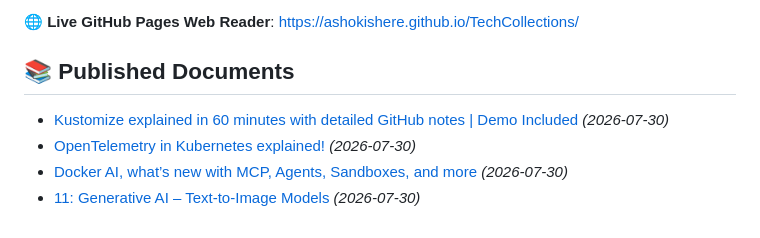
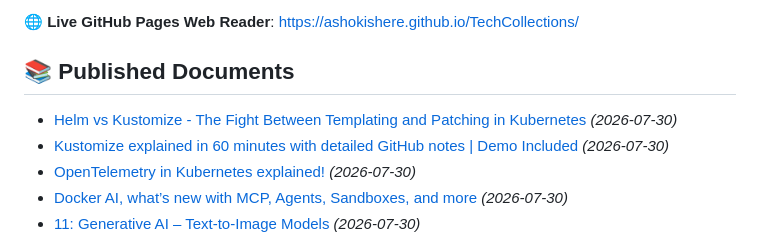
Before and after one commit to ashokishere/TechCollections, a Markdown page: README.md, the part around the change. Rendered like a GitHub page.

Commit message:
Update README index for published documents

```diff
--- a/README.md
+++ b/README.md
@@ -6,6 +6,7 @@ This repository contains published 24-section Knowledge Documents generated from
 
 ## 📚 Published Documents
 
+- [Helm vs Kustomize - The Fight Between Templating and Patching in Kubernetes](./docs/2026-07-30-helm-vs-kustomize-the-fight-between-templating-and-patching-in-kubernetes.md) *(2026-07-30)*
 - [Kustomize explained in 60 minutes with detailed GitHub notes | Demo Included](./docs/2026-07-30-kustomize-explained-in-60-minutes-with-detailed-github-notes-demo-included.md) *(2026-07-30)*
 - [OpenTelemetry in Kubernetes explained!](./docs/2026-07-30-opentelemetry-in-kubernetes-explained.md) *(2026-07-30)*
 - [Docker AI, what’s new with MCP, Agents, Sandboxes, and more](./docs/2026-07-30-docker-ai-what-s-new-with-mcp-agents-sandboxes-and-more.md) *(2026-07-30)*
```
